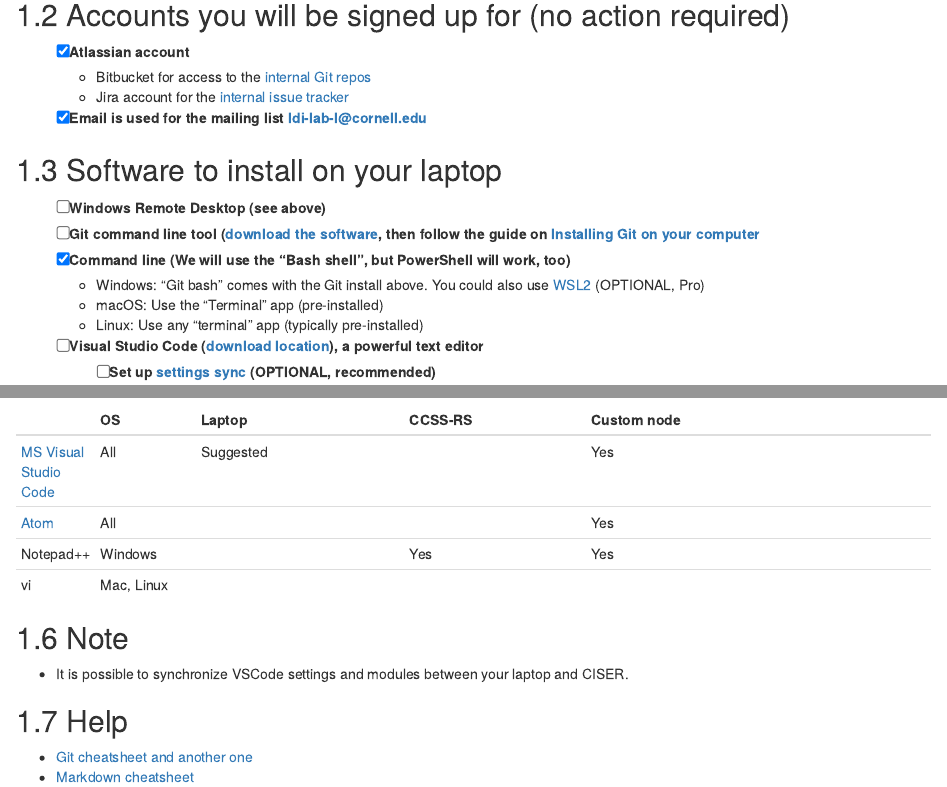
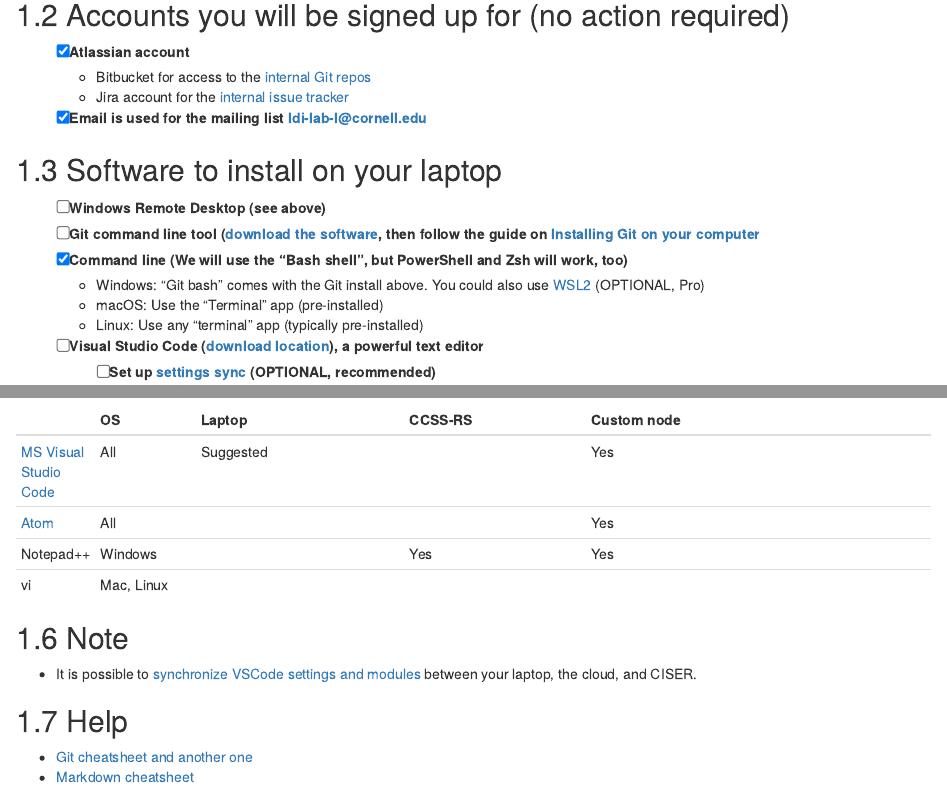
Before and after one commit to labordynamicsinstitute/replicability-training-curriculum, an R Markdown document (91-setup-checklist.Rmd): the page in a window 1100 px wide, from 420 px down, and a second part further down, joined at a grey line. Rendered offline with R 4.5, knitr and Pandoc, with nearby package versions; drawn as R Markdown's standard HTML page in place of the format the file asks for.

Commit message:
Adding a note to address #7

```diff
--- a/91-setup-checklist.Rmd
+++ b/91-setup-checklist.Rmd
@@ -22,7 +22,7 @@
 
 - [ ] Windows Remote Desktop (see above)
 - [ ] Git command line tool ([download the software](https://git-scm.com/downloads), then follow the guide on [Installing Git on your computer](https://github.com/labordynamicsinstitute/ldi-lab-standards/wiki/Setting-up-Git)
-- [x] Command line (We will use the "Bash shell", but PowerShell will work, too)
+- [x] Command line (We will use the "Bash shell", but PowerShell and Zsh will work, too)
     - Windows: "Git bash" comes with the Git install above. You could also use [WSL2](https://docs.microsoft.com/en-us/windows/wsl/install-win10) (OPTIONAL, Pro)
     - macOS: Use the "Terminal" app (pre-installed)
     - Linux: Use any "terminal" app (typically pre-installed)
@@ -55,7 +55,7 @@
 
 ## Note
 
-- It is possible to synchronize VSCode settings and modules between your laptop and CISER.
+- It is possible to [synchronize VSCode settings and modules](https://code.visualstudio.com/docs/editor/settings-sync) between your laptop, the cloud, and CISER.
 
 ## Help
 
```
